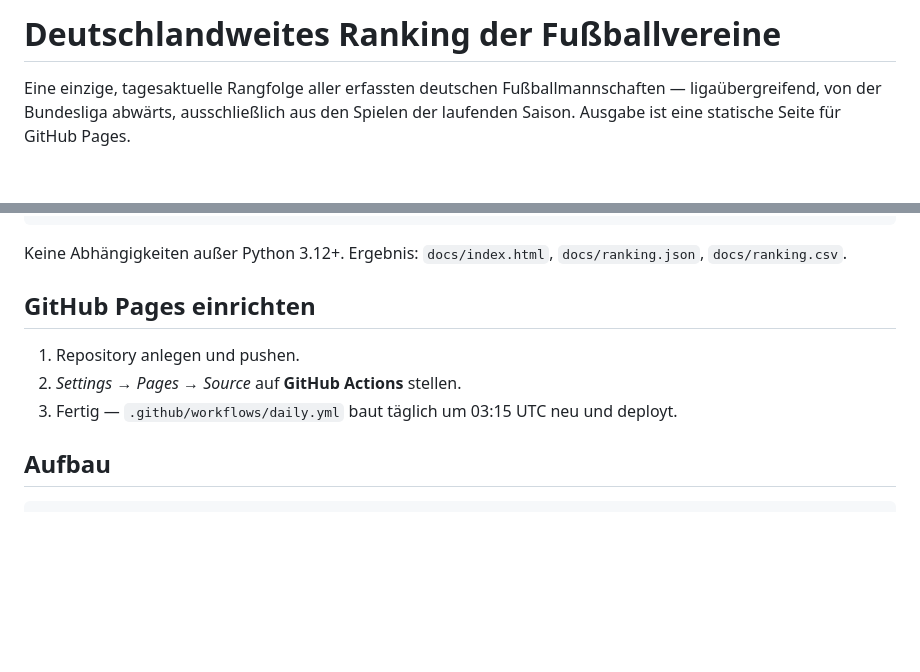
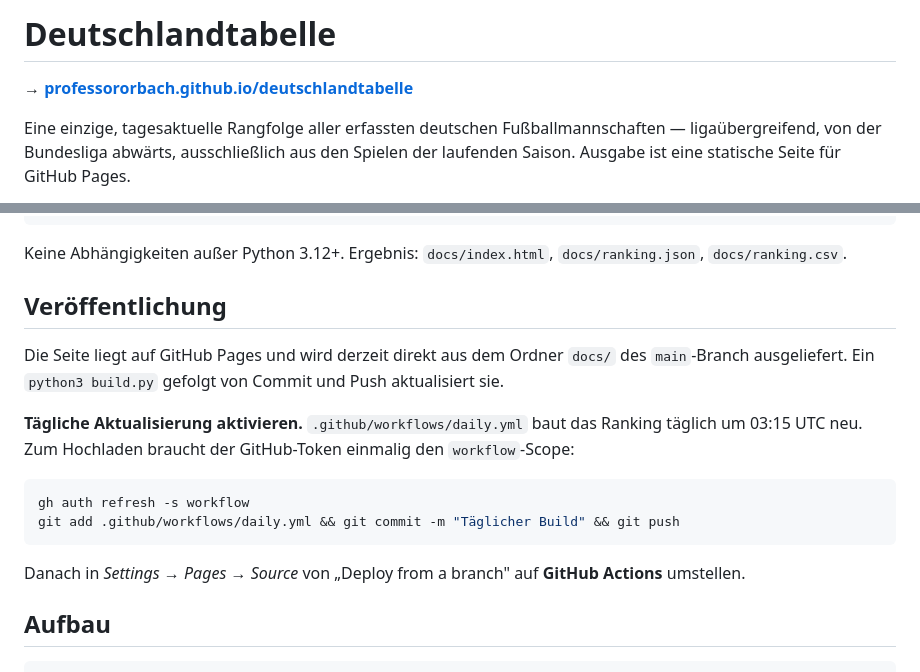
Before and after one commit to ProfessorOrbach/deutschlandtabelle, a Markdown page: README.md, 2 parts joined by grey strips. Rendered like a GitHub page; blank space fills up the shorter version.

Commit message:
README: Live-URL und Einrichtung der täglichen Aktualisierung
Co-Authored-By: Claude Opus 5 <noreply@anthropic.com>

````diff
--- a/README.md
+++ b/README.md
@@ -1,4 +1,6 @@
-# Deutschlandweites Ranking der Fußballvereine
+# Deutschlandtabelle
+
+**→ [professororbach.github.io/deutschlandtabelle](https://professororbach.github.io/deutschlandtabelle/)**
 
 Eine einzige, tagesaktuelle Rangfolge aller erfassten deutschen Fußballmannschaften —
 ligaübergreifend, von der Bundesliga abwärts, ausschließlich aus den Spielen der
@@ -85,11 +87,23 @@ python3 build.py --no-cache   # alles frisch laden
 Keine Abhängigkeiten außer Python 3.12+. Ergebnis: `docs/index.html`,
 `docs/ranking.json`, `docs/ranking.csv`.
 
-## GitHub Pages einrichten
+## Veröffentlichung
 
-1. Repository anlegen und pushen.
-2. *Settings → Pages → Source* auf **GitHub Actions** stellen.
-3. Fertig — `.github/workflows/daily.yml` baut täglich um 03:15 UTC neu und deployt.
+Die Seite liegt auf GitHub Pages und wird derzeit direkt aus dem Ordner `docs/`
+des `main`-Branch ausgeliefert. Ein `python3 build.py` gefolgt von Commit und Push
+aktualisiert sie.
+
+**Tägliche Aktualisierung aktivieren.** `.github/workflows/daily.yml` baut das Ranking
+täglich um 03:15 UTC neu. Zum Hochladen braucht der GitHub-Token einmalig den
+`workflow`-Scope:
+
+```bash
+gh auth refresh -s workflow
+git add .github/workflows/daily.yml && git commit -m "Täglicher Build" && git push
+```
+
+Danach in *Settings → Pages → Source* von „Deploy from a branch" auf
+**GitHub Actions** umstellen.
 
 ## Aufbau
 
````
